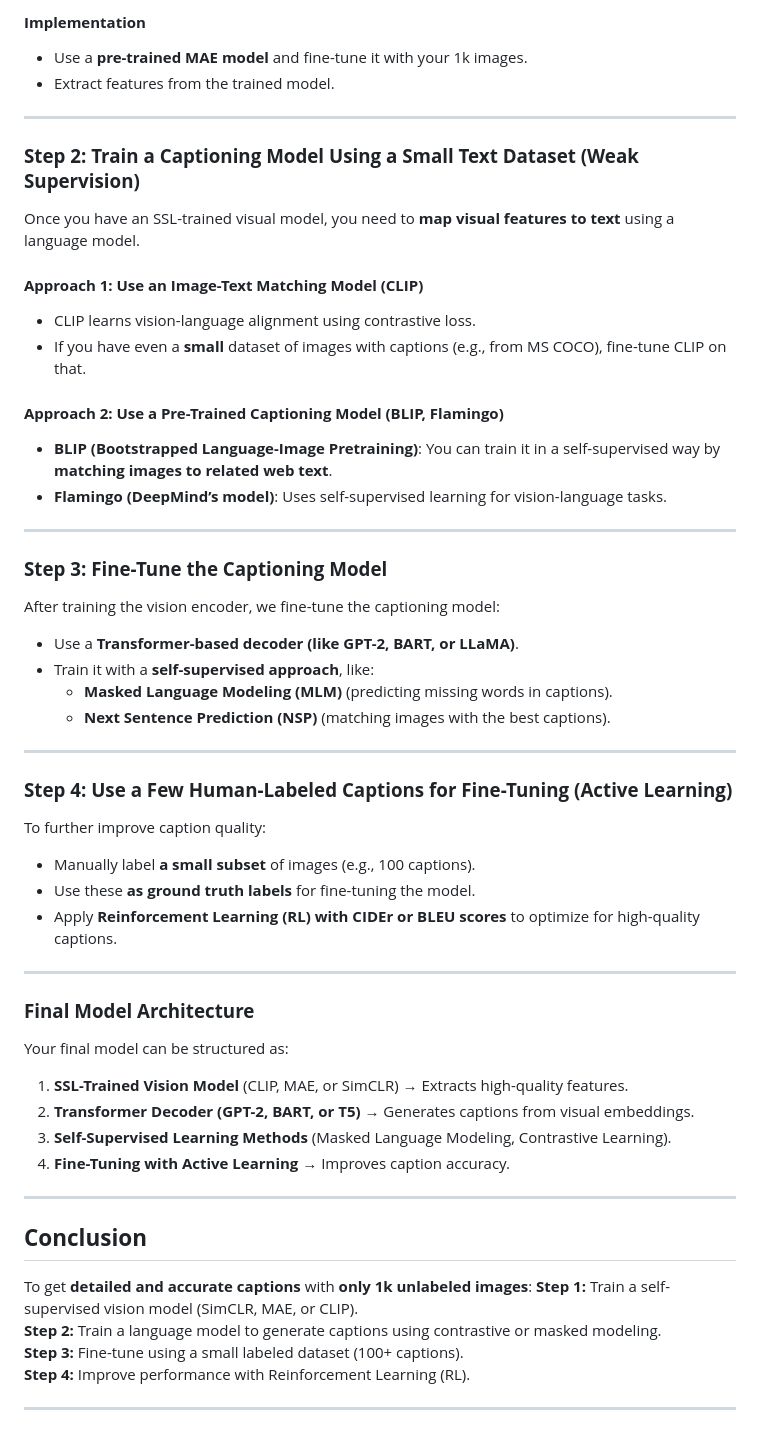
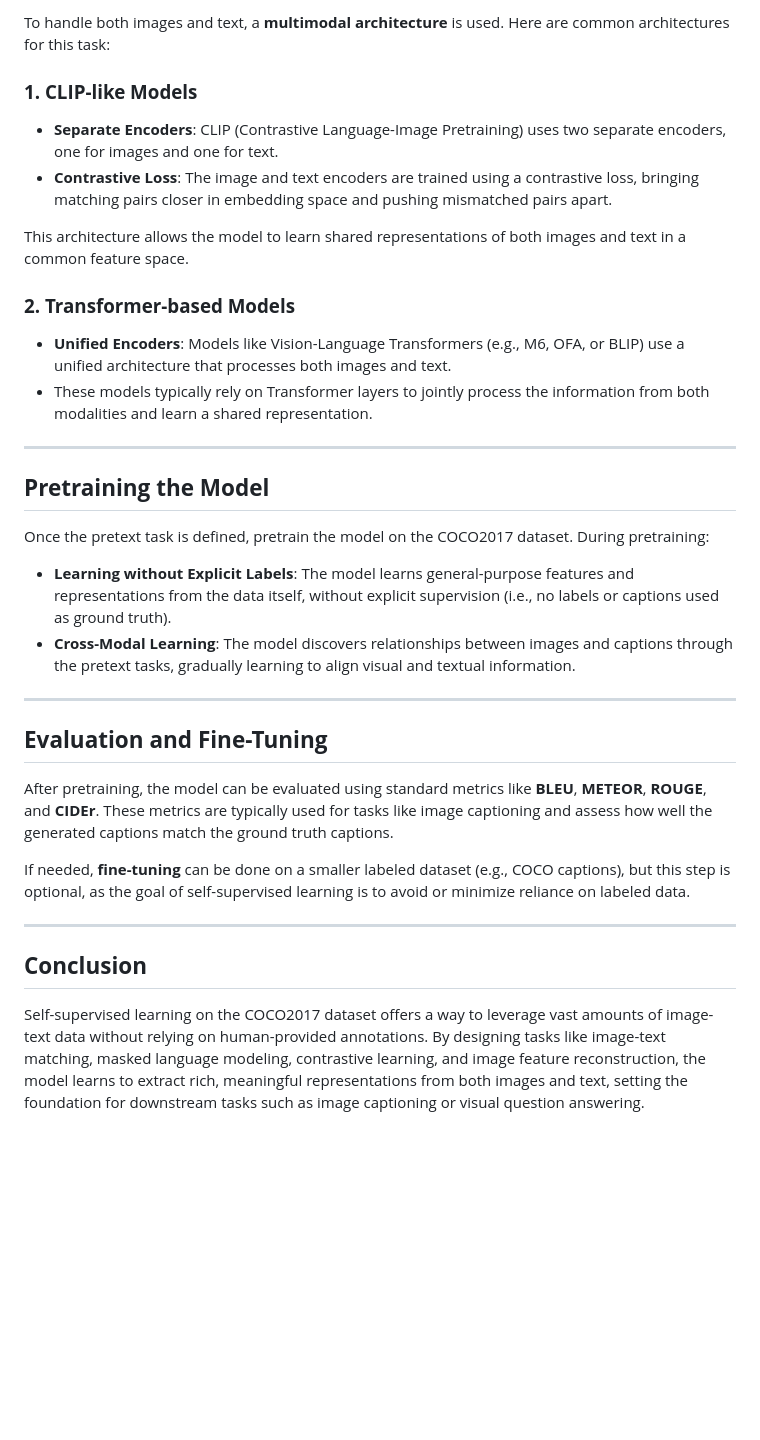
Before and after one commit to AnamolZ/Pictora, a Markdown page: README.md, the part around one of its changes. Drawn GitHub-style; blank space fills up the shorter version.

Commit message:
Added a detailed view point

```diff
--- a/README.md
+++ b/README.md
@@ -36,54 +48,35 @@ Since your dataset is small (1k images), we first need a **powerful feature extr
 
-#### **Implementation**
-- Use a **pre-trained MAE model** and fine-tune it with your 1k images.
-- Extract features from the trained model.
+To handle both images and text, a **multimodal architecture** is used. Here are common architectures for this task:
+
+### **1. CLIP-like Models**
+- **Separate Encoders**: CLIP (Contrastive Language-Image Pretraining) uses two separate encoders, one for images and one for text.
+- **Contrastive Loss**: The image and text encoders are trained using a contrastive loss, bringing matching pairs closer in embedding space and pushing mismatched pairs apart.
+
+This architecture allows the model to learn shared representations of both images and text in a common feature space.
+
+### **2. Transformer-based Models**
+- **Unified Encoders**: Models like Vision-Language Transformers (e.g., M6, OFA, or BLIP) use a unified architecture that processes both images and text.
+- These models typically rely on Transformer layers to jointly process the information from both modalities and learn a shared representation.
 
 ---
 
-### **Step 2: Train a Captioning Model Using a Small Text Dataset (Weak Supervision)**
-Once you have an SSL-trained visual model, you need to **map visual features to text** using a language model.
+## **Pretraining the Model**
 
-#### **Approach 1: Use an Image-Text Matching Model (CLIP)**
-- CLIP learns vision-language alignment using contrastive loss.
-- If you have even a **small** dataset of images with captions (e.g., from MS COCO), fine-tune CLIP on that.
+Once the pretext task is defined, pretrain the model on the COCO2017 dataset. During pretraining:
 
-#### **Approach 2: Use a Pre-Trained Captioning Model (BLIP, Flamingo)**
-- **BLIP (Bootstrapped Language-Image Pretraining)**: You can train it in a self-supervised way by **matching images to related web text**.
-- **Flamingo (DeepMind’s model)**: Uses self-supervised learning for vision-language tasks.
+- **Learning without Explicit Labels**: The model learns general-purpose features and representations from the data itself, without explicit supervision (i.e., no labels or captions used as ground truth).
+- **Cross-Modal Learning**: The model discovers relationships between images and captions through the pretext tasks, gradually learning to align visual and textual information.
 
 ---
 
-### **Step 3: Fine-Tune the Captioning Model**
-After training the vision encoder, we fine-tune the captioning model:
-- Use a **Transformer-based decoder (like GPT-2, BART, or LLaMA)**.
-- Train it with a **self-supervised approach**, like:
-  - **Masked Language Modeling (MLM)** (predicting missing words in captions).
-  - **Next Sentence Prediction (NSP)** (matching images with the best captions).
+## **Evaluation and Fine-Tuning**
 
----
+After pretraining, the model can be evaluated using standard metrics like **BLEU**, **METEOR**, **ROUGE**, and **CIDEr**. These metrics are typically used for tasks like image captioning and assess how well the generated captions match the ground truth captions.
 
-### **Step 4: Use a Few Human-Labeled Captions for Fine-Tuning (Active Learning)**
-To further improve caption quality:
-- Manually label **a small subset** of images (e.g., 100 captions).
-- Use these **as ground truth labels** for fine-tuning the model.
-- Apply **Reinforcement Learning (RL) with CIDEr or BLEU scores** to optimize for high-quality captions.
-
----
-
-### **Final Model Architecture**
-Your final model can be structured as:
-1. **SSL-Trained Vision Model** (CLIP, MAE, or SimCLR) → Extracts high-quality features.
-2. **Transformer Decoder (GPT-2, BART, or T5)** → Generates captions from visual embeddings.
-3. **Self-Supervised Learning Methods** (Masked Language Modeling, Contrastive Learning).
-4. **Fine-Tuning with Active Learning** → Improves caption accuracy.
+If needed, **fine-tuning** can be done on a smaller labeled dataset (e.g., COCO captions), but this step is optional, as the goal of self-supervised learning is to avoid or minimize reliance on labeled data.
 
 ---
 
 ## **Conclusion**
-To get **detailed and accurate captions** with **only 1k unlabeled images**:
-**Step 1:** Train a self-supervised vision model (SimCLR, MAE, or CLIP).
-**Step 2:** Train a language model to generate captions using contrastive or masked modeling.
-**Step 3:** Fine-tune using a small labeled dataset (100+ captions).
-**Step 4:** Improve performance with Reinforcement Learning (RL).
 
----
+Self-supervised learning on the COCO2017 dataset offers a way to leverage vast amounts of image-text data without relying on human-provided annotations. By designing tasks like image-text matching, masked language modeling, contrastive learning, and image feature reconstruction, the model learns to extract rich, meaningful representations from both images and text, setting the foundation for downstream tasks such as image captioning or visual question answering.
```
Also changed, not shown: other parts of README.md (+38 -26 lines).
